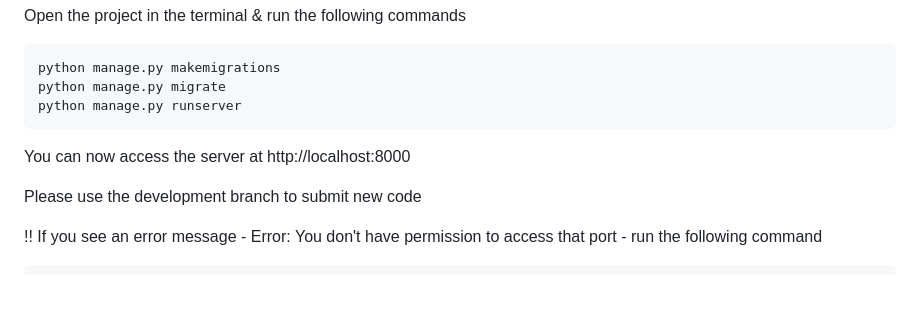
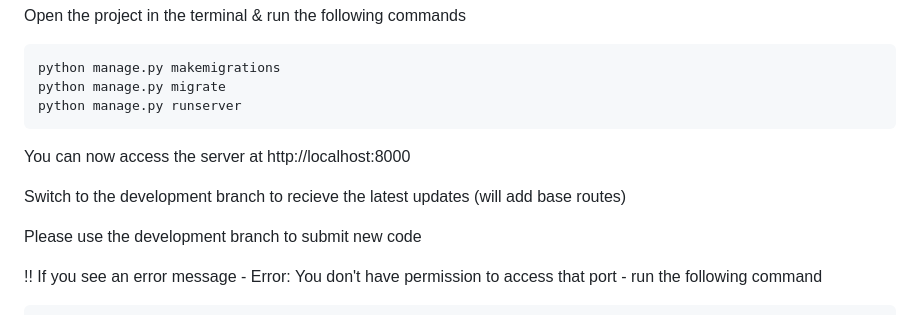
Before and after one commit to tjmacphee/COP3710-Internship-app, a Markdown page: README.md, the part around the change. GitHub-like rendering; blank space fills up the shorter version.

```diff
--- a/README.md
+++ b/README.md
@@ -50,6 +50,8 @@ Open the project in the terminal & run the following commands
 
 You can now access the server at http://localhost:8000
 
+Switch to the development branch to recieve the latest updates (will add base routes)
+
 Please use the development branch to submit new code
 
 !! If you see an error message - Error: You don't have permission to access that port - run the following command
```
